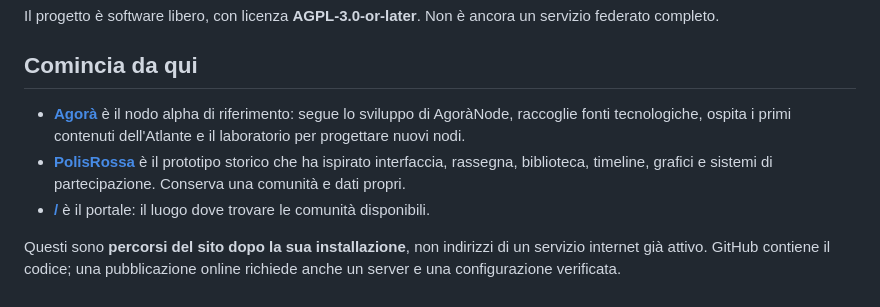
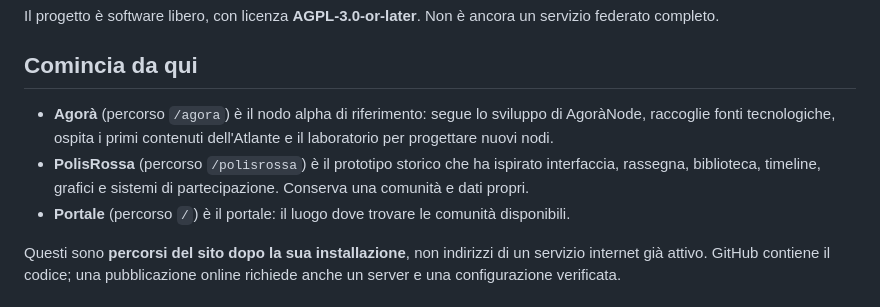
Before and after one commit to internazionalerossa/agoranode, a Markdown page: README.md, the part around the change. Rendered like a GitHub page.

Commit message:
docs: clarify application routes without broken GitHub README relative links

```diff
--- a/README.md
+++ b/README.md
@@ -10,9 +10,9 @@ Il progetto è software libero, con licenza **AGPL-3.0-or-later**. Non è ancora
 
 ## Comincia da qui
 
-- **[Agorà](/agora)** è il nodo alpha di riferimento: segue lo sviluppo di AgoràNode, raccoglie fonti tecnologiche, ospita i primi contenuti dell'Atlante e il laboratorio per progettare nuovi nodi.
-- **[PolisRossa](/polisrossa)** è il prototipo storico che ha ispirato interfaccia, rassegna, biblioteca, timeline, grafici e sistemi di partecipazione. Conserva una comunità e dati propri.
-- **[/](/)** è il portale: il luogo dove trovare le comunità disponibili.
+- **Agorà** (percorso `/agora`) è il nodo alpha di riferimento: segue lo sviluppo di AgoràNode, raccoglie fonti tecnologiche, ospita i primi contenuti dell'Atlante e il laboratorio per progettare nuovi nodi.
+- **PolisRossa** (percorso `/polisrossa`) è il prototipo storico che ha ispirato interfaccia, rassegna, biblioteca, timeline, grafici e sistemi di partecipazione. Conserva una comunità e dati propri.
+- **Portale** (percorso `/`) è il portale: il luogo dove trovare le comunità disponibili.
 
 Questi sono **percorsi del sito dopo la sua installazione**, non indirizzi di un servizio internet già attivo. GitHub contiene il codice; una pubblicazione online richiede anche un server e una configurazione verificata.
 
```
